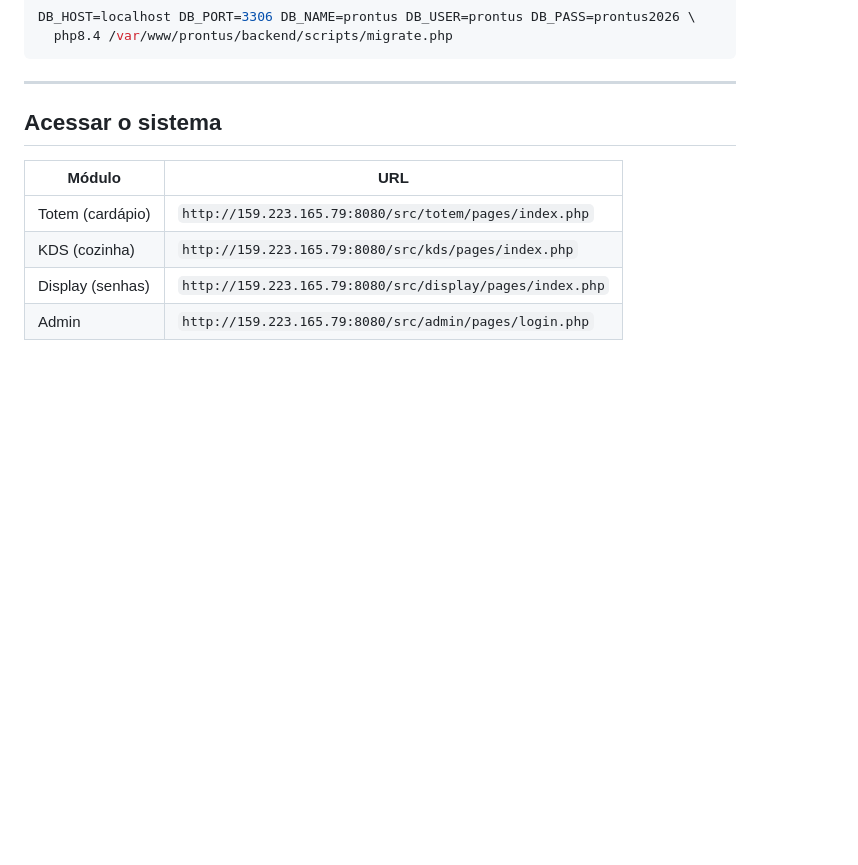
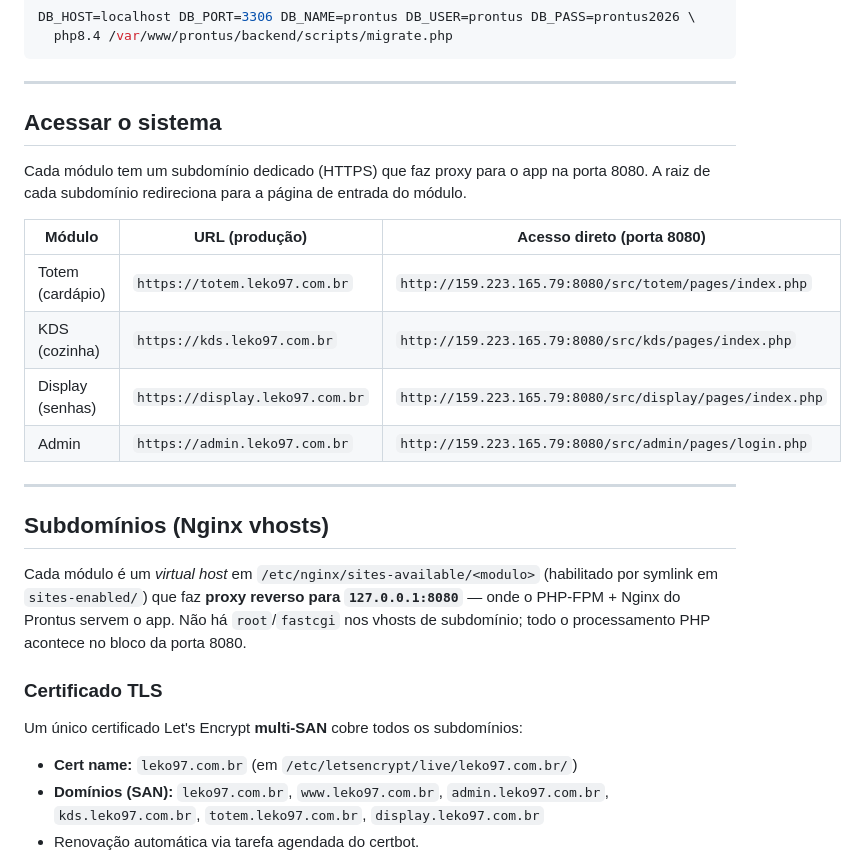
Before and after one commit to Leko97/prontus, a Markdown page: docs/deploy.md, the part around one of its changes. GitHub-like rendering; blank space fills up the shorter version.

```diff
--- a/docs/deploy.md
+++ b/docs/deploy.md
@@ -68,9 +68,31 @@ DB_HOST=localhost DB_PORT=3306 DB_NAME=prontus DB_USER=prontus DB_PASS=prontus20
 
 ## Acessar o sistema
 
-| Módulo | URL |
-|---|---|
-| Totem (cardápio) | `http://159.223.165.79:8080/src/totem/pages/index.php` |
-| KDS (cozinha) | `http://159.223.165.79:8080/src/kds/pages/index.php` |
-| Display (senhas) | `http://159.223.165.79:8080/src/display/pages/index.php` |
-| Admin | `http://159.223.165.79:8080/src/admin/pages/login.php` |
+Cada módulo tem um subdomínio dedicado (HTTPS) que faz proxy para o app na porta 8080.
+A raiz de cada subdomínio redireciona para a página de entrada do módulo.
+
+| Módulo | URL (produção) | Acesso direto (porta 8080) |
+|---|---|---|
+| Totem (cardápio) | `https://totem.leko97.com.br` | `http://159.223.165.79:8080/src/totem/pages/index.php` |
+| KDS (cozinha) | `https://kds.leko97.com.br` | `http://159.223.165.79:8080/src/kds/pages/index.php` |
+| Display (senhas) | `https://display.leko97.com.br` | `http://159.223.165.79:8080/src/display/pages/index.php` |
+| Admin | `https://admin.leko97.com.br` | `http://159.223.165.79:8080/src/admin/pages/login.php` |
+
+---
+
+## Subdomínios (Nginx vhosts)
+
+Cada módulo é um *virtual host* em `/etc/nginx/sites-available/<modulo>` (habilitado por
+symlink em `sites-enabled/`) que faz **proxy reverso para `127.0.0.1:8080`** — onde o
+PHP-FPM + Nginx do Prontus servem o app. Não há `root`/`fastcgi` nos vhosts de subdomínio;
+todo o processamento PHP acontece no bloco da porta 8080.
+
+### Certificado TLS
+
+Um único certificado Let's Encrypt **multi-SAN** cobre todos os subdomínios:
+
+- **Cert name:** `leko97.com.br` (em `/etc/letsencrypt/live/leko97.com.br/`)
+- **Domínios (SAN):** `leko97.com.br`, `www.leko97.com.br`, `admin.leko97.com.br`,
+  `kds.leko97.com.br`, `totem.leko97.com.br`, `display.leko97.com.br`
+- Renovação automática via tarefa agendada do certbot.
+
```
Also changed, not shown: other parts of docs/deploy.md (+63 -0 lines).
